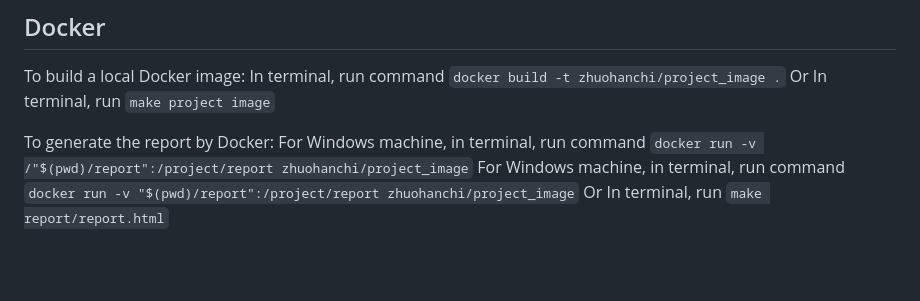
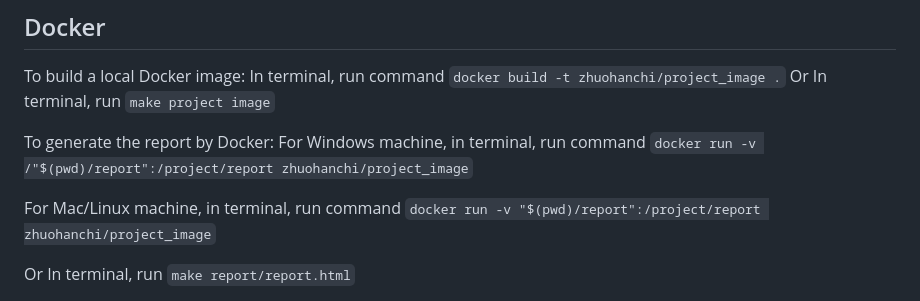
Before and after one commit to ZhuohanChi/Covid19_analysis, a Markdown page: README.md, the part around the change. Drawn GitHub-style; blank space fills up the shorter version.

```diff
--- a/README.md
+++ b/README.md
@@ -56,7 +56,9 @@ To build a local Docker image:
 To generate the report by Docker:
   For Windows machine, in terminal, run command
   `docker run -v /"$(pwd)/report":/project/report zhuohanchi/project_image`
-  For Windows machine, in terminal, run command
+
+  For Mac/Linux machine, in terminal, run command
   `docker run -v "$(pwd)/report":/project/report zhuohanchi/project_image`
+
   Or
   In terminal, run `make report/report.html`
```
